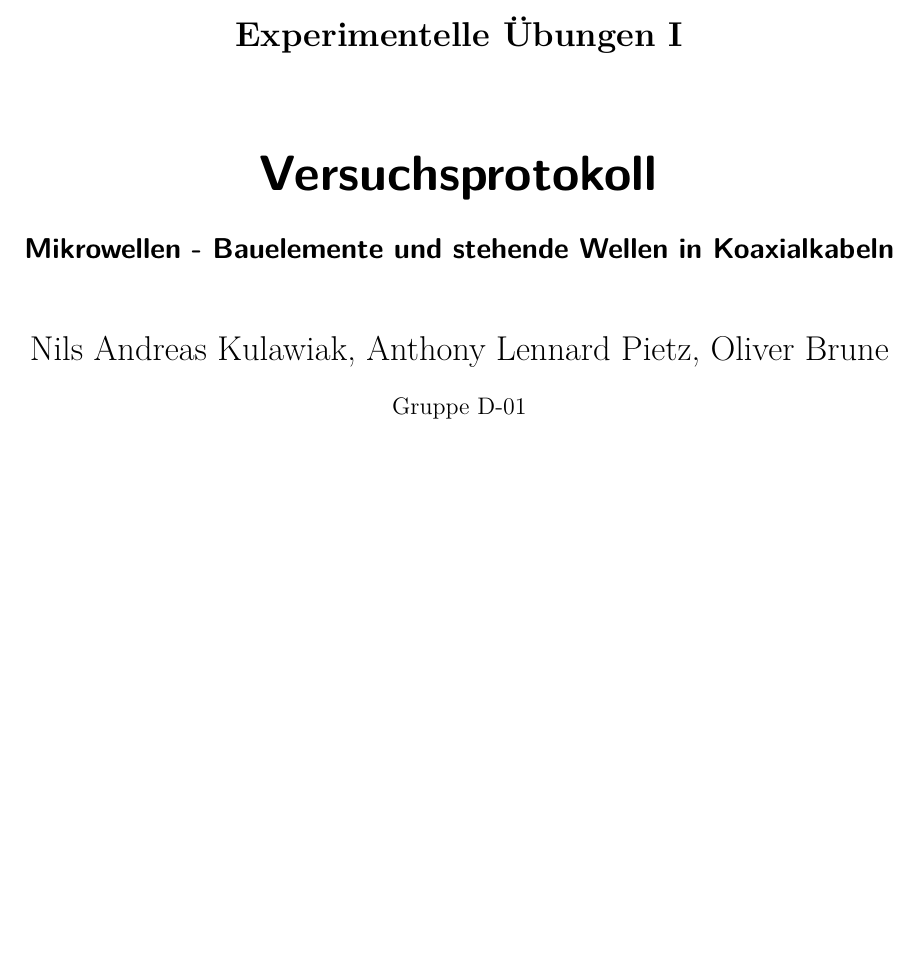
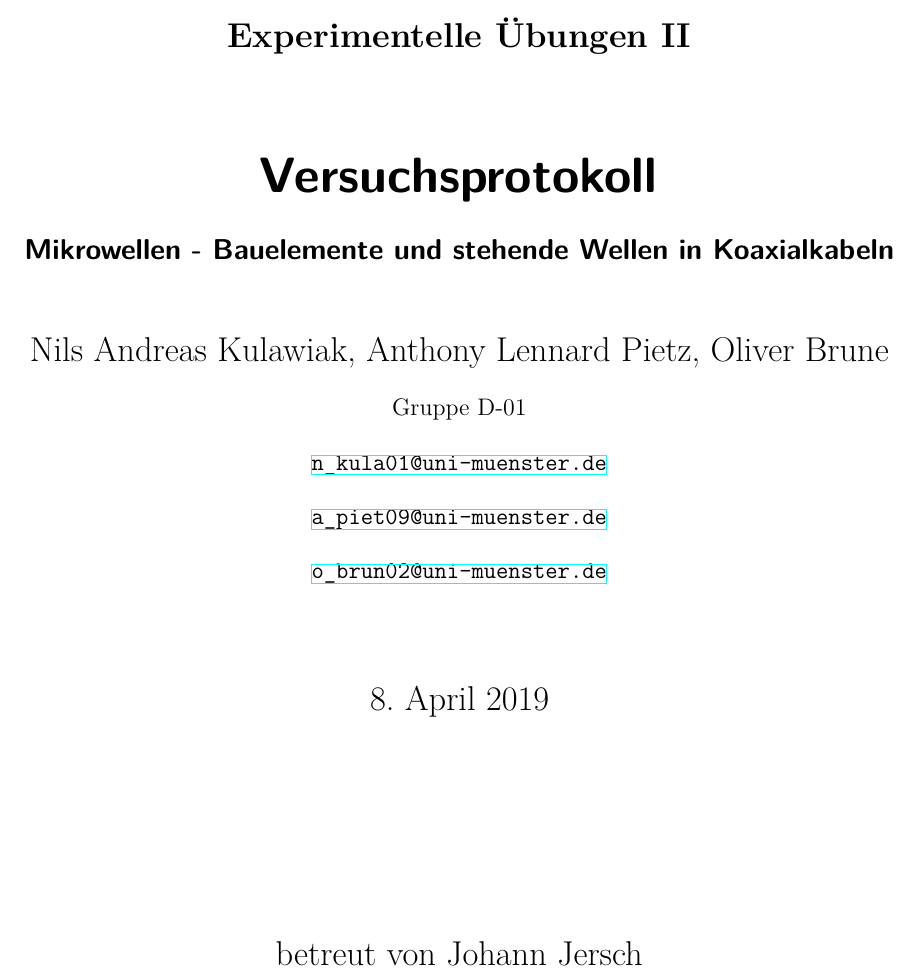
Before and after one commit to Sasmuin/Praktikum, a LaTeX document (Vorlage/protokoll.tex, which reads Vorlage/tex/01_PaketeEinstellungen.tex, Vorlage/tex/03_Variablen.tex, Vorlage/tex/04_Titelseite.tex): part of page 1 of 4, cut so that both start at the same text, the shorter picture padded with empty space. Compiled offline with XeLaTeX.

Commit message:
vorlage überarbeitet

```diff
--- a/Vorlage/tex/01_PaketeEinstellungen.tex
+++ b/Vorlage/tex/01_PaketeEinstellungen.tex
@@ -150,7 +150,7 @@
 	\hypersetup{
 		pdftitle={Versuchsprotokoll: \varName},
 		pdfauthor={\varAutor},
-		pdfsubject={Grundpraktikum},
+		pdfsubject={F-Praktikum},
 		pdfkeywords={Physik, Münster, Praktikum, Versuchsprotokoll}
 	}
 }
--- a/Vorlage/tex/03_Variablen.tex
+++ b/Vorlage/tex/03_Variablen.tex
@@ -14,6 +14,8 @@
 \newcommand*{\varGruppe}{Gruppe D-01}
 % E-Mail-Adressen der Autoren (kommagetrennt ohne Leerzeichen!):
 \newcommand{\varEmail}{n\_kula01@uni-muenster.de,a\_piet09@uni-muenster.de,o\_brun02@uni-muenster.de}
+% Name des Betreuers:
+\newcommand{\varBetreuer}{Johann Jersch}
 % E-Mail-Adresse anzeigen (true/false):
 \newcommand*{\varZeigeEmail}{true}
 % Kopfzeile anzeigen (true/false):
--- a/Vorlage/tex/04_Titelseite.tex
+++ b/Vorlage/tex/04_Titelseite.tex
@@ -12,8 +12,9 @@
 
 \title{Versuchsprotokoll \varNum}
 \subtitle{\varName}
-\subject{Experimentelle Übungen~I}
+\subject{Experimentelle Übungen~II}
 \date{\DTMdate{\varDatum}}
+\publishers{betreut von \varBetreuer}
 \ifthenelse{\boolean{showEmail}}{%
 	\author{\varAutor\\\normalsize\varGruppe\\\protokollemailparse{\varEmail}}%
 }{%
```
Also changed, not shown: Vorlage/protokoll.tex (+0 -1 lines), Vorlage/protokoll.bbl (added), Vorlage/protokoll.pdf (added), 8 other files.
